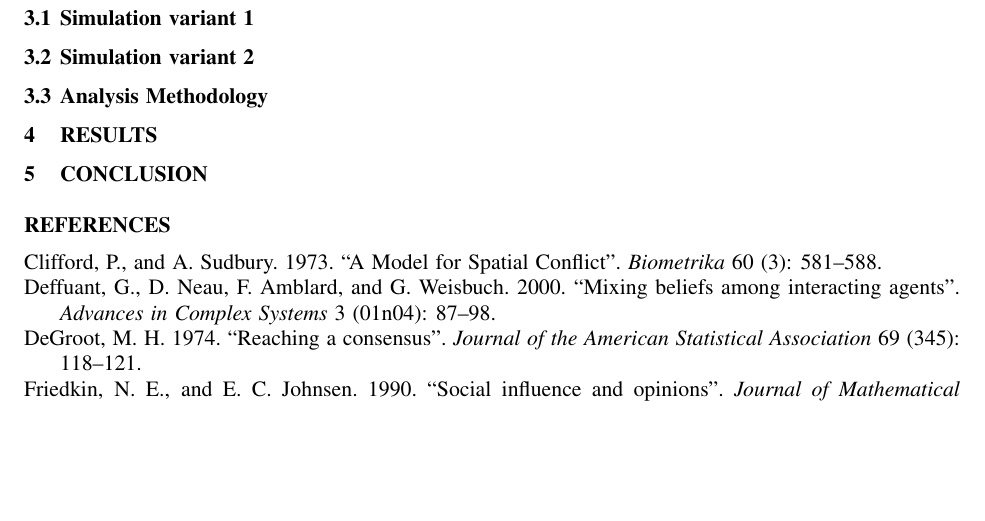
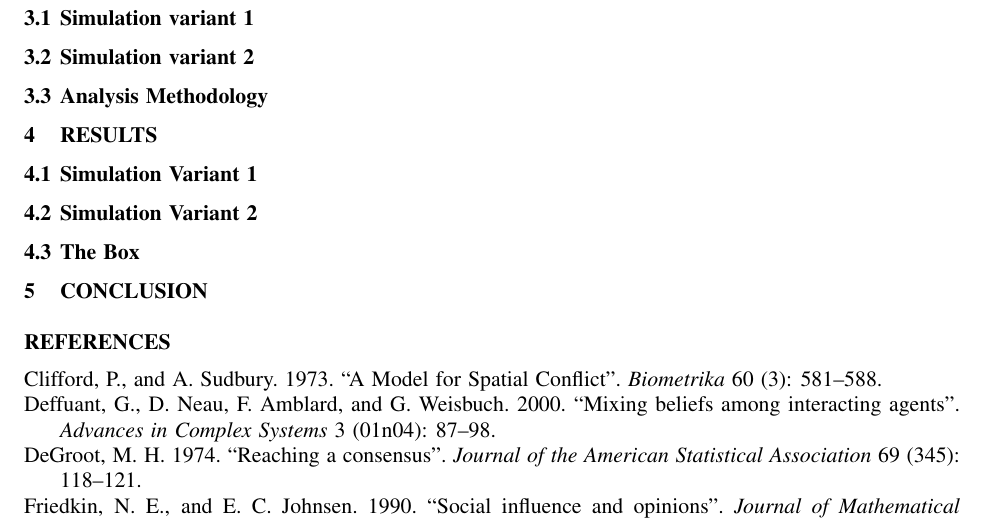
Before and after one commit to hzontine/polarbear, a LaTeX document (CSSSA/daviesZontine.tex, which reads CSSSA/results.tex): part of page 3 of 3, cut so that both start at the same text, the shorter picture padded with empty space. Compiled offline with pdfLaTeX; an older LaTeX class or package is replaced by its successor.

Commit message:
Running A

```diff
--- a/CSSSA/results.tex
+++ b/CSSSA/results.tex
@@ -1,2 +1,8 @@
 
 \section{RESULTS}
+
+\subsection{Simulation Variant 1}
+
+\subsection{Simulation Variant 2}
+
+\subsection{The Box}
```
Also changed, not shown: 1 other file.
